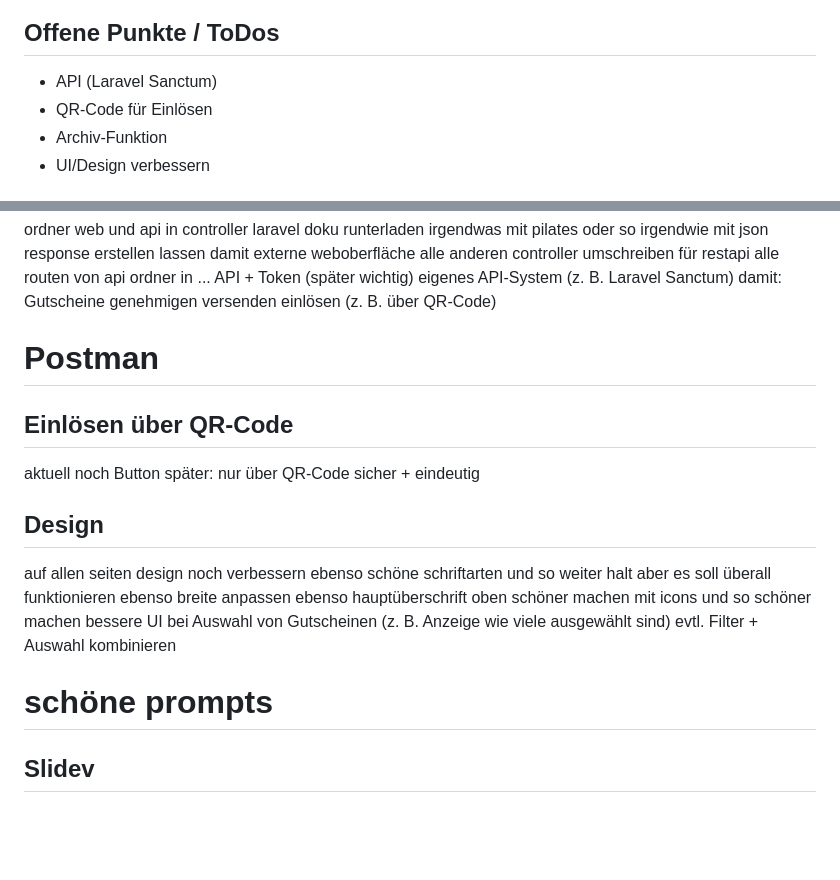
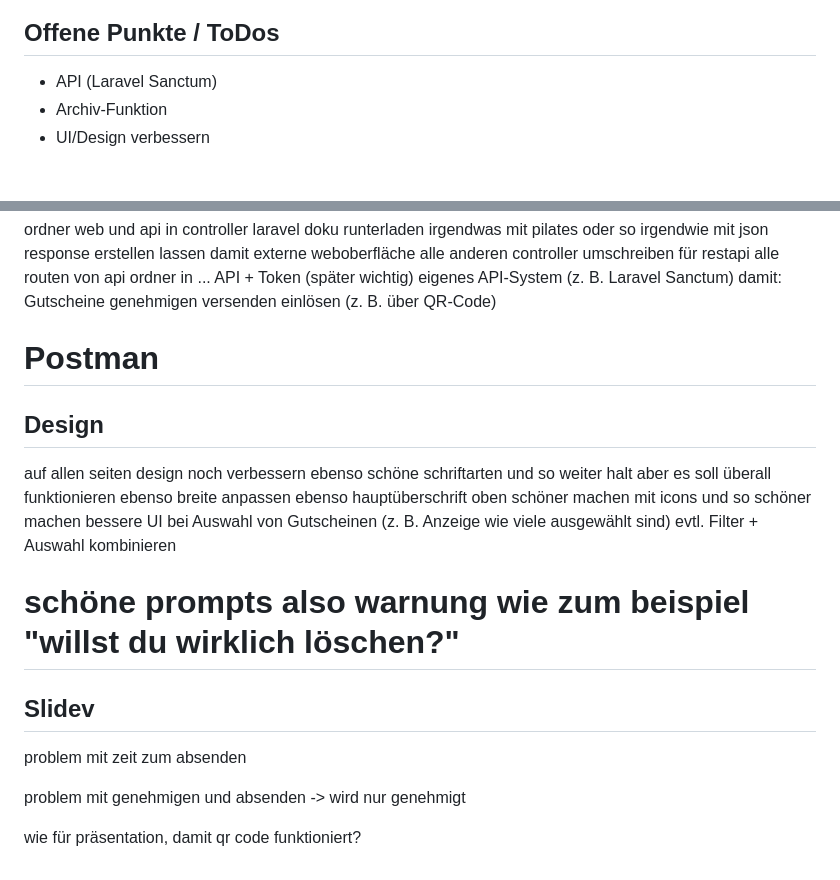
Before and after one commit to me-burgstaller/website, a Markdown page: docs/2026-04-08_4UE.md, 2 parts joined by grey strips. Drawn GitHub-style; blank space fills up the shorter version.

```diff
--- a/docs/2026-04-08_4UE.md
+++ b/docs/2026-04-08_4UE.md
@@ -262,7 +262,6 @@ Die Erstellung erfolgt über ein Formular mit Validierung (Name, E-Mail, Passwor
 
 ## Offene Punkte / ToDos
 - API (Laravel Sanctum)
-- QR-Code für Einlösen
 - Archiv-Funktion
 - UI/Design verbessern
 
@@ -289,14 +288,7 @@ versenden
 einlösen (z. B. über QR-Code)
 
 
-
 # Postman
-
-## Einlösen über QR-Code
-aktuell noch Button
-später:
-nur über QR-Code
-sicher + eindeutig
 
 ## Design
 auf allen seiten design noch verbessern ebenso schöne schriftarten und so weiter halt aber es soll überall funktionieren ebenso breite anpassen
@@ -305,6 +297,13 @@ mit icons und so schöner machen
 bessere UI bei Auswahl von Gutscheinen (z. B. Anzeige wie viele ausgewählt sind)
 evtl. Filter + Auswahl kombinieren
 
-# schöne prompts
+# schöne prompts also warnung wie zum beispiel "willst du wirklich löschen?"
 
 ## Slidev
+
+
+problem mit zeit zum absenden
+
+problem mit genehmigen und absenden -> wird nur genehmigt
+
+wie für präsentation, damit qr code funktioniert?
```
Also changed, not shown: docs/2026-04-13.md (+20 -0 lines).
